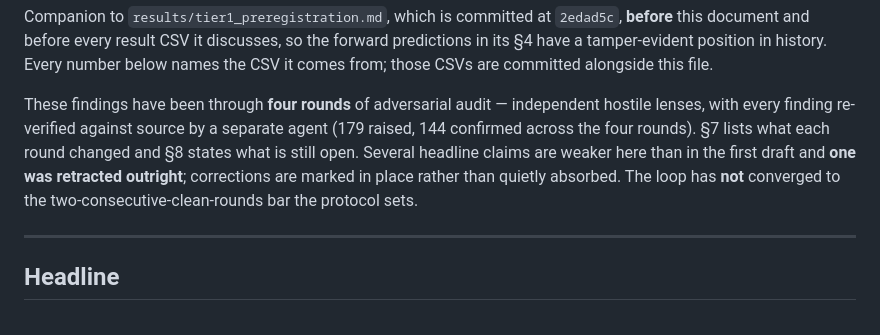
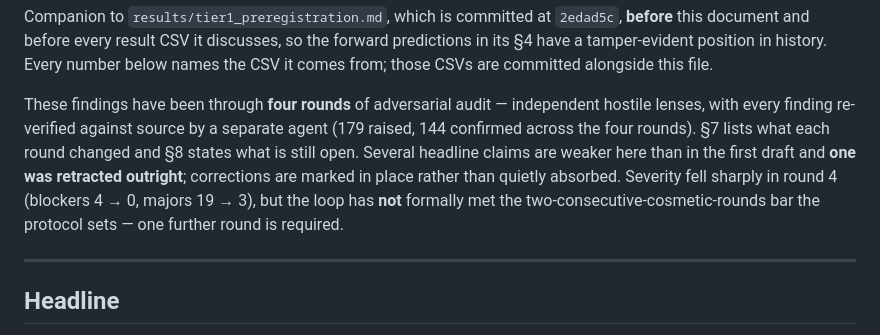
Before and after one commit to rikhinkavuru/homology-leakage-genomic-benchmarks, a Markdown page: results/TIER1_FINDINGS.md, the part around the change. GitHub-like rendering.

Commit message:
Reflect round-4 severity drop in the findings header
Co-Authored-By: Claude Opus 4.8 <noreply@anthropic.com>

```diff
--- a/results/TIER1_FINDINGS.md
+++ b/results/TIER1_FINDINGS.md
@@ -10,8 +10,9 @@ hostile lenses, with every finding re-verified against source by a separate agen
 (179 raised, 144 confirmed across the four rounds). §7 lists what each round changed and
 §8 states what is still open. Several headline claims are weaker here than in the first
 draft and **one was retracted outright**; corrections are marked in place rather than
-quietly absorbed. The loop has **not** converged to the two-consecutive-clean-rounds bar
-the protocol sets.
+quietly absorbed. Severity fell sharply in round 4 (blockers 4 → 0, majors 19 → 3), but
+the loop has **not** formally met the two-consecutive-cosmetic-rounds bar the protocol
+sets — one further round is required.
 
 ---
 
```
